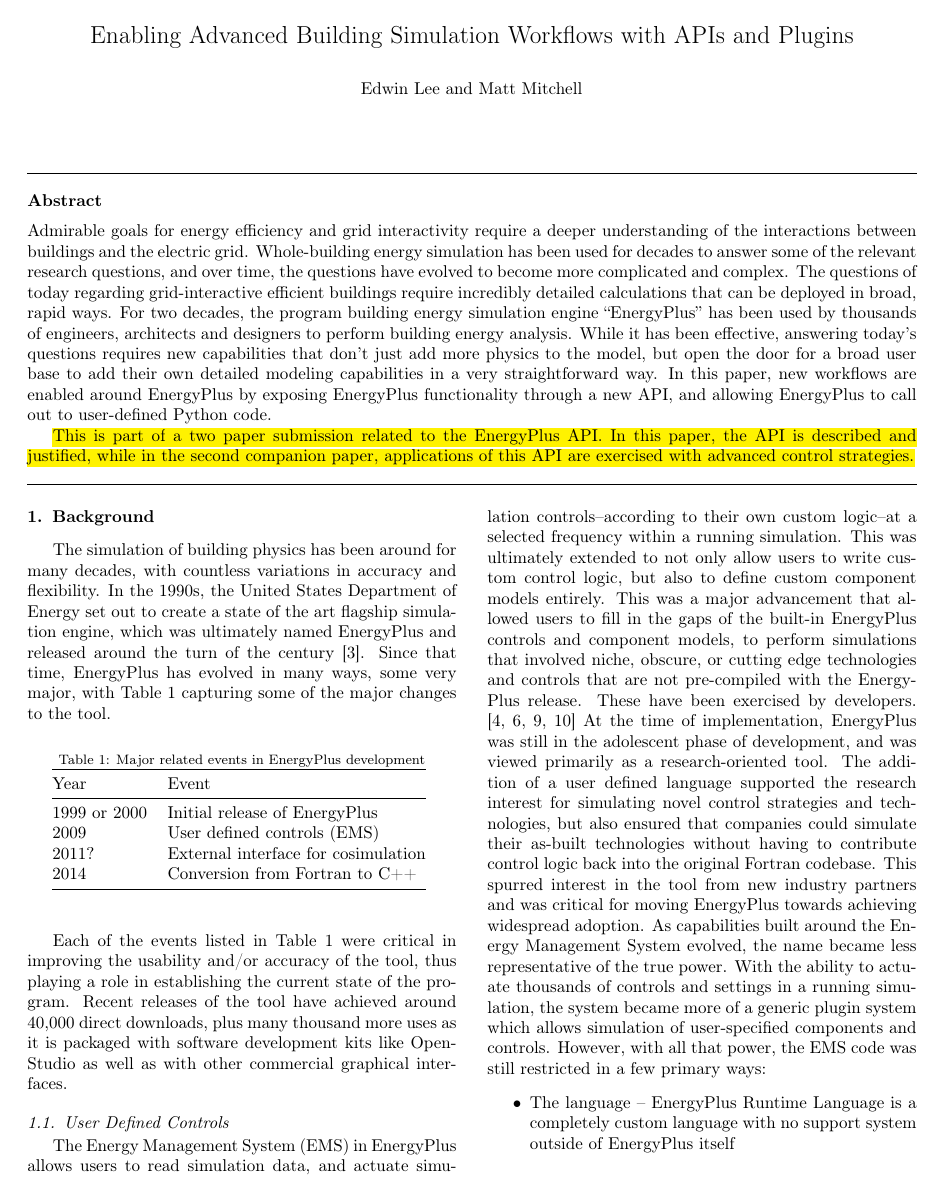
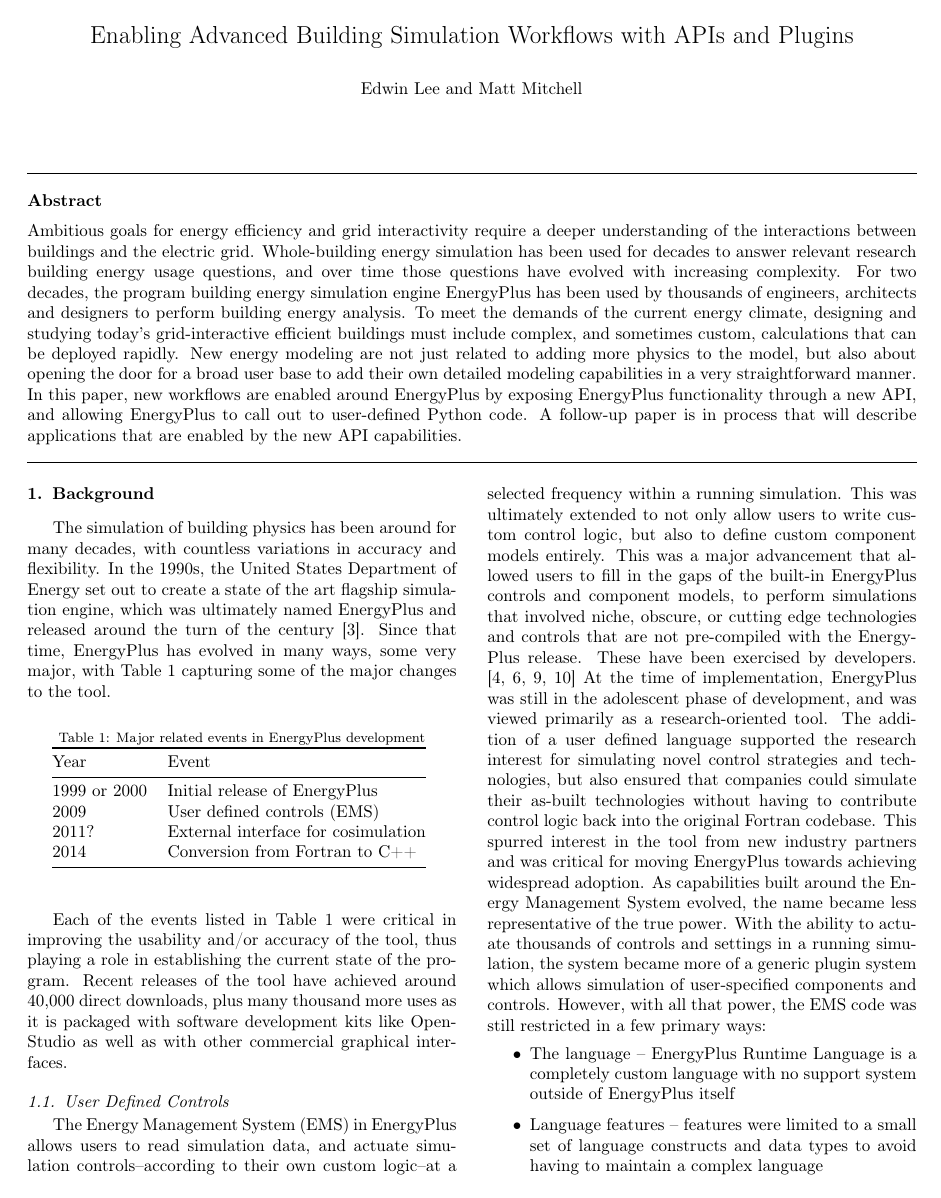
Before and after one commit to Myoldmopar/Paper-APIs, a LaTeX paper (tex/main.tex): page 1 of 8. Compiled offline with pdfLaTeX.

Commit message:
Update abstract and intro

```diff
--- a/tex/main.tex
+++ b/tex/main.tex
@@ -5,7 +5,7 @@
 \usepackage{graphicx}
 \usepackage{listings}
 \usepackage{natbib}
-\usepackage{soul}  % highlighting text
+%\usepackage{soul}  % highlighting text
 \usepackage{xcolor}
 
 \definecolor{mygreen}{rgb}{0,0.6,0}
@@ -40,9 +40,7 @@
 \begin{document}
 
  \begin{abstract}
-Admirable goals for energy efficiency and grid interactivity require a deeper understanding of the interactions between buildings and the electric grid.  Whole-building energy simulation has been used for decades to answer some of the relevant research questions, and over time, the questions have evolved to become more complicated and complex.  The questions of today regarding grid-interactive efficient buildings require incredibly detailed calculations that can be deployed in broad, rapid ways. For two decades, the program building energy simulation engine “EnergyPlus” has been used by thousands of engineers, architects and designers to perform building energy analysis. While it has been effective, answering today’s questions requires new capabilities that don’t just add more physics to the model, but open the door for a broad user base to add their own detailed modeling capabilities in a very straightforward way.  In this paper, new workflows are enabled around EnergyPlus by exposing EnergyPlus functionality through a new API, and allowing EnergyPlus to call out to user-defined Python code.
-
-\hl{This is part of a two paper submission related to the EnergyPlus API.  In this paper, the API is described and justified, while in the second companion paper, applications of this API are exercised with advanced control strategies.}
+Ambitious goals for energy efficiency and grid interactivity require a deeper understanding of the interactions between buildings and the electric grid.  Whole-building energy simulation has been used for decades to answer relevant research building energy usage questions, and over time those questions have evolved with increasing complexity.  For two decades, the program building energy simulation engine EnergyPlus has been used by thousands of engineers, architects and designers to perform building energy analysis.  To meet the demands of the current energy climate, designing and studying today's grid-interactive efficient buildings must include complex, and sometimes custom, calculations that can be deployed rapidly.  New energy modeling are not just related to adding more physics to the model, but also about opening the door for a broad user base to add their own detailed modeling capabilities in a very straightforward manner.  In this paper, new workflows are enabled around EnergyPlus by exposing EnergyPlus functionality through a new API, and allowing EnergyPlus to call out to user-defined Python code.  A follow-up paper is in process that will describe applications that are enabled by the new API capabilities.
  \end{abstract}
 
  \maketitle
```
Also changed, not shown: 1 other file.
